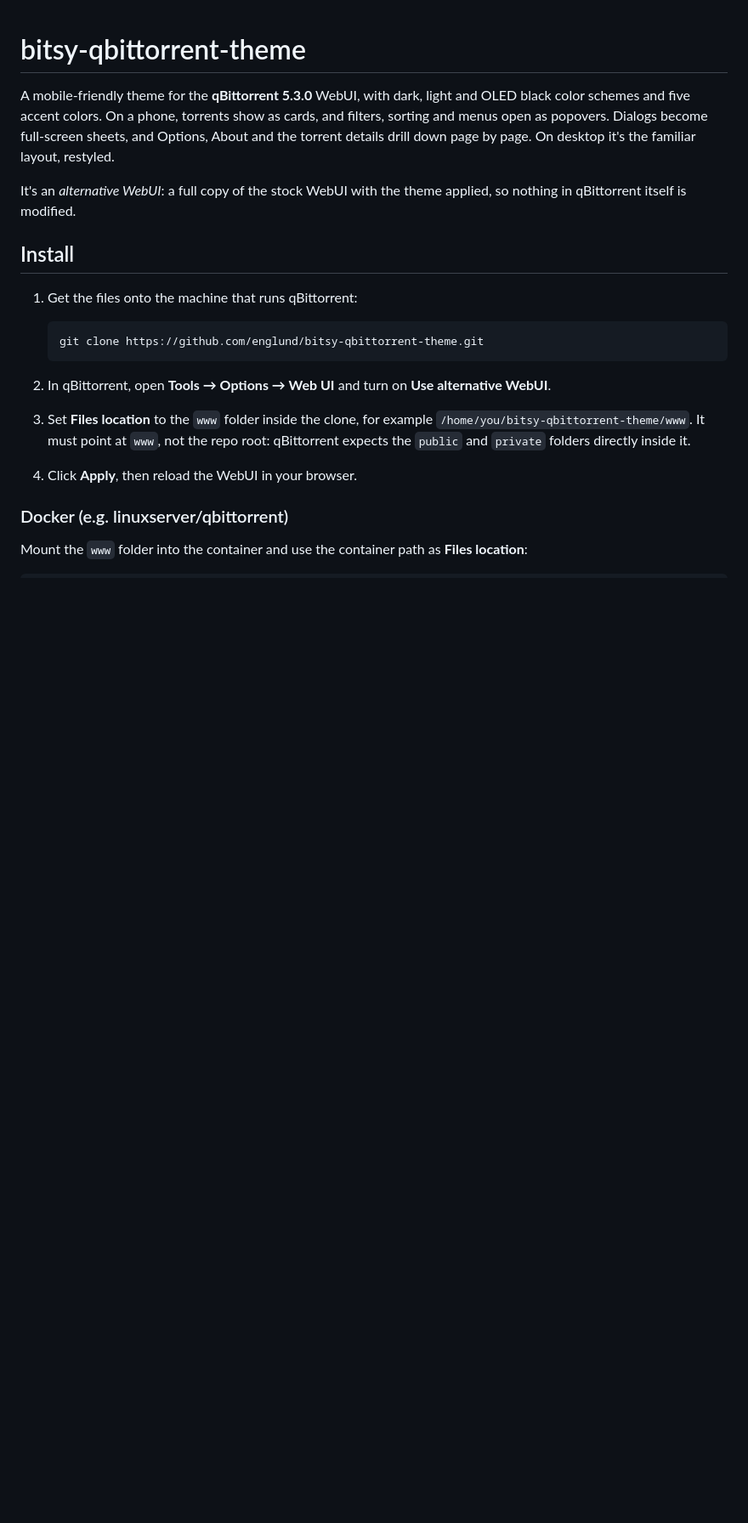
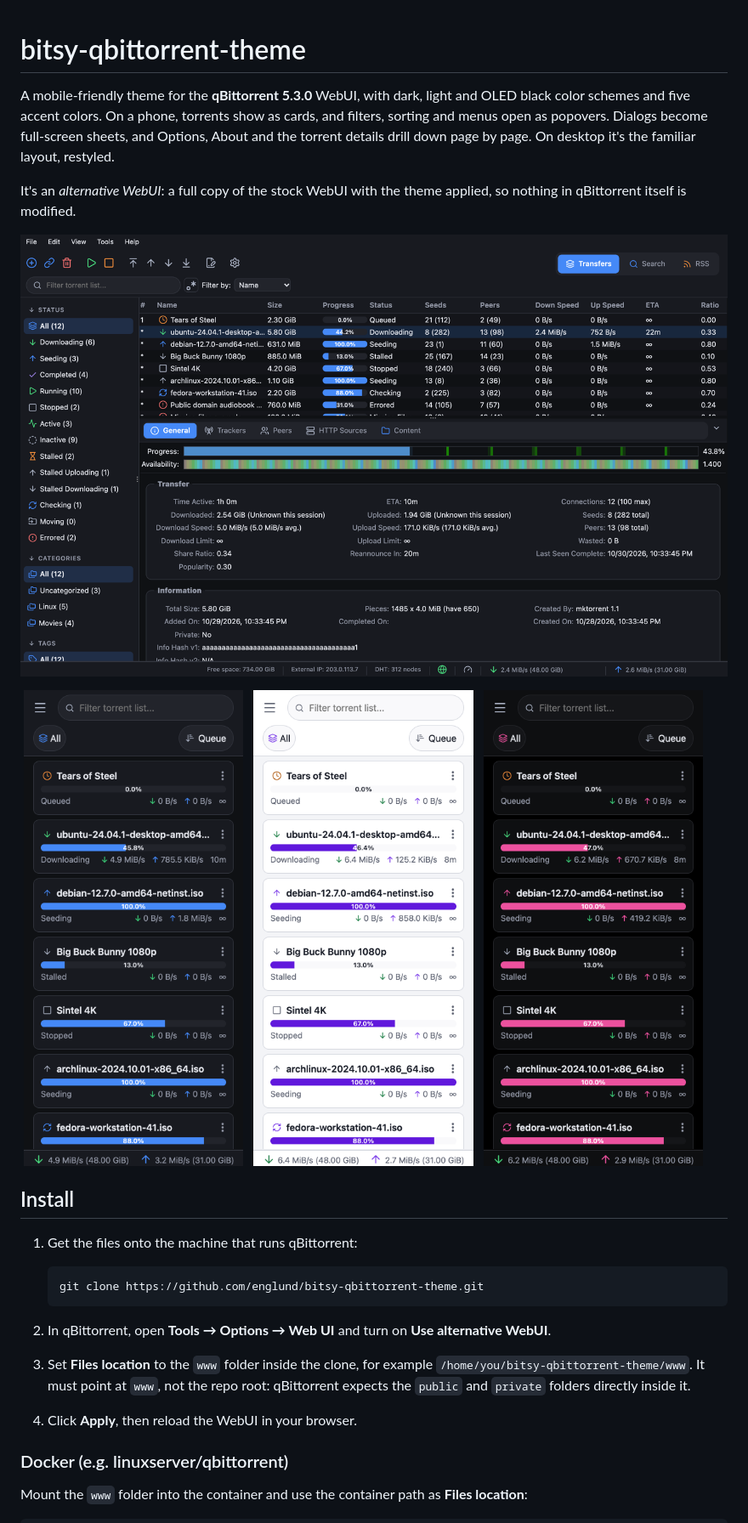
Before and after one commit to englund/bitsy-qbittorrent-theme, a Markdown page: README.md, the part around one of its changes. Shown at 85% size. Drawn GitHub-style; pictures changed too: docs/screenshots/desktop-dark-blue.png (added), docs/screenshots/phone-dark-blue.png (added), docs/screenshots/phone-light-purple.png (added); blank space fills up the shorter version.

Commit message:
docs: add screenshots of desktop, phone and color schemes to the readme
Co-Authored-By: Claude Opus 5.5 <noreply@anthropic.com>

```diff
--- a/README.md
+++ b/README.md
@@ -3,6 +3,14 @@
 A mobile-friendly theme for the **qBittorrent 5.3.0** WebUI, with dark, light and OLED black color schemes and five accent colors. On a phone, torrents show as cards, and filters, sorting and menus open as popovers. Dialogs become full-screen sheets, and Options, About and the torrent details drill down page by page. On desktop it's the familiar layout, restyled.
 
 It's an *alternative WebUI*: a full copy of the stock WebUI with the theme applied, so nothing in qBittorrent itself is modified.
+
+![Desktop layout in the dark scheme with the blue accent](docs/screenshots/desktop-dark-blue.png)
+
+<p>
+  <img src="docs/screenshots/phone-dark-blue.png" width="32%" alt="Phone layout with torrents as cards, dark scheme, blue accent">
+  <img src="docs/screenshots/phone-light-purple.png" width="32%" alt="Phone layout, light scheme, purple accent">
+  <img src="docs/screenshots/phone-oled-pink.png" width="32%" alt="Phone layout, OLED black scheme, pink accent">
+</p>
 
 ## Install
 
```
Also changed, not shown: other parts of README.md (+2 -0 lines), docs/screenshots/desktop-light-purple.png (added).
